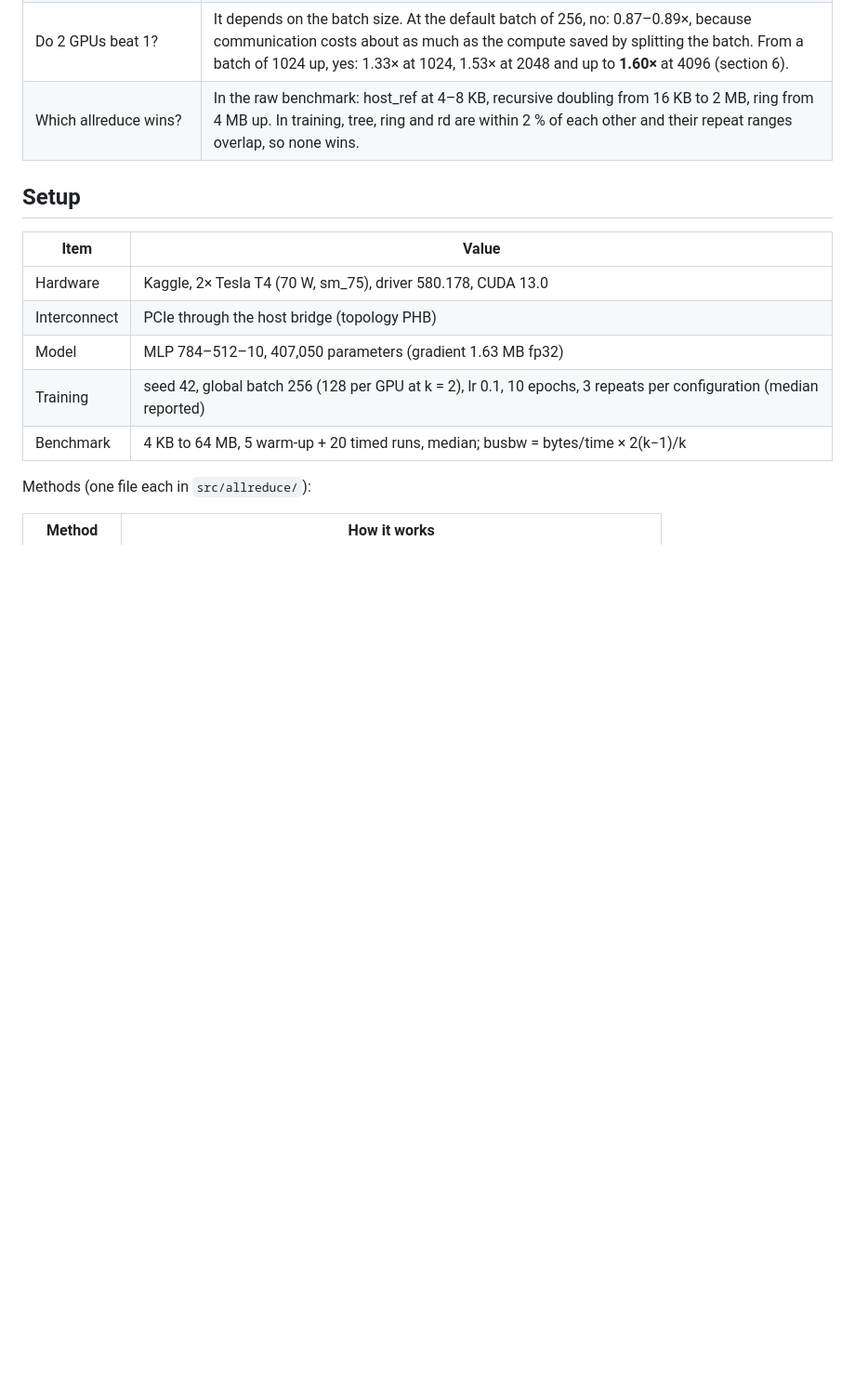
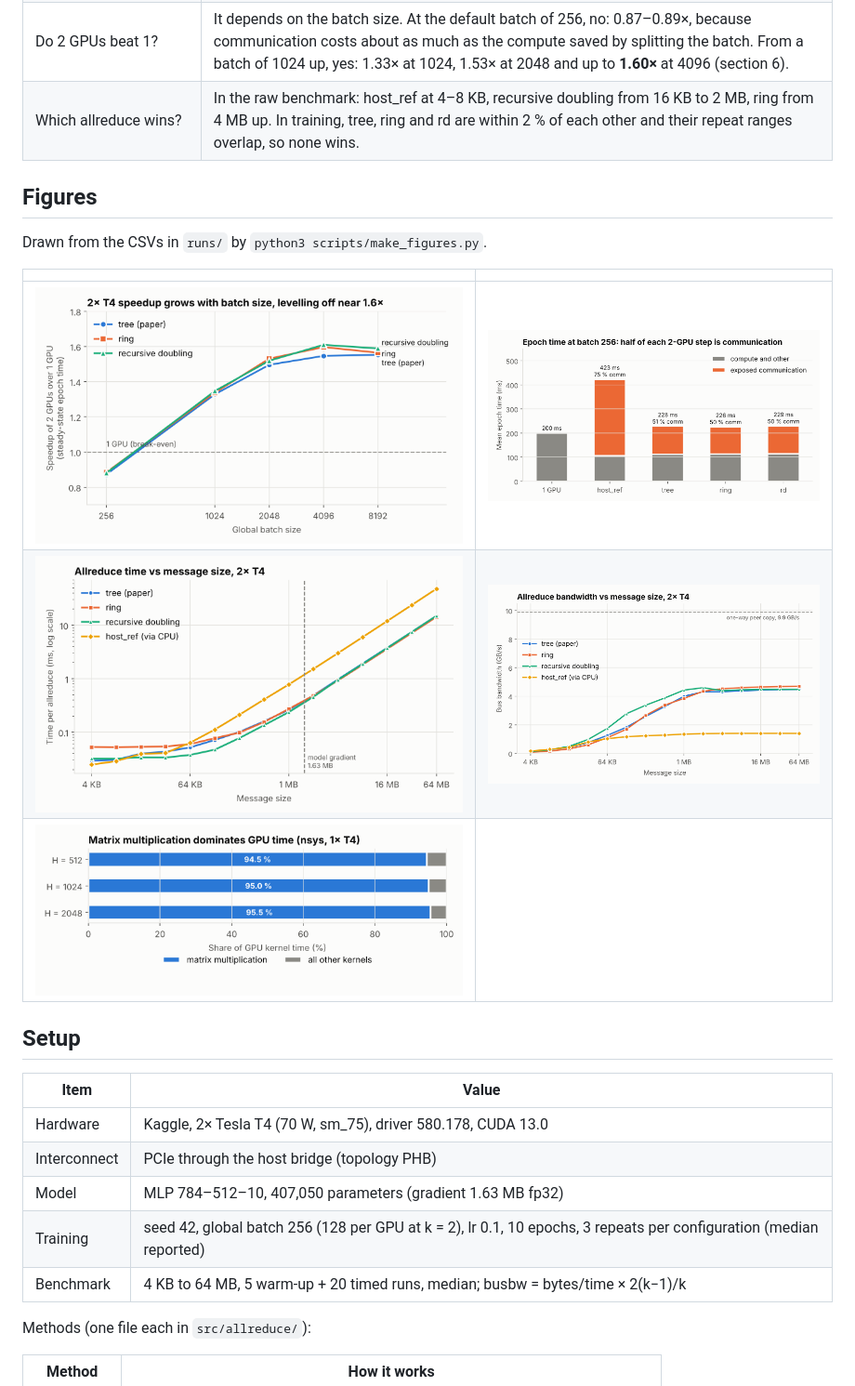
Before and after one commit to infinityrbx/HPC_20261B_GroupN_DataParallelSGD_CUDA, a Markdown page: README.en.md, the part around the change. Shown at 93% size. Drawn GitHub-style; pictures changed too: docs/figures/fig1_speedup_vs_batch.png (added), docs/figures/fig2_allreduce_time.png (added), docs/figures/fig3_allreduce_busbw.png (added); blank space fills up the shorter version.

```diff
--- a/README.en.md
+++ b/README.en.md
@@ -26,6 +26,16 @@ configuration, built from this repository (commit 3fd2b8a). Results and raw CSVs
 | How much does communication cost? | About **half of every 2-GPU step** (50–51 % exposed communication) with tree, ring and rd; 75 % through the CPU. One allreduce of the 1.63 MB gradient takes 0.36–0.39 ms on the GPUs, 1.19 ms through the CPU. |
 | Do 2 GPUs beat 1? | It depends on the batch size. At the default batch of 256, no: 0.87–0.89×, because communication costs about as much as the compute saved by splitting the batch. From a batch of 1024 up, yes: 1.33× at 1024, 1.53× at 2048 and up to **1.60×** at 4096 (section 6). |
 | Which allreduce wins? | In the raw benchmark: host_ref at 4–8 KB, recursive doubling from 16 KB to 2 MB, ring from 4 MB up. In training, tree, ring and rd are within 2 % of each other and their repeat ranges overlap, so none wins. |
+
+## Figures
+
+Drawn from the CSVs in `runs/` by `python3 scripts/make_figures.py`.
+
+| | |
+|---|---|
+| ![Speedup vs batch size](docs/figures/fig1_speedup_vs_batch.png) | ![Epoch time breakdown](docs/figures/fig5_epoch_breakdown.png) |
+| ![Allreduce time vs message size](docs/figures/fig2_allreduce_time.png) | ![Allreduce bandwidth vs message size](docs/figures/fig3_allreduce_busbw.png) |
+| ![Matmul share of GPU time](docs/figures/fig4_matmul_share.png) | |
 
 ## Setup
 
```
Also changed, not shown: README.md (+10 -0 lines), 1 other file.
